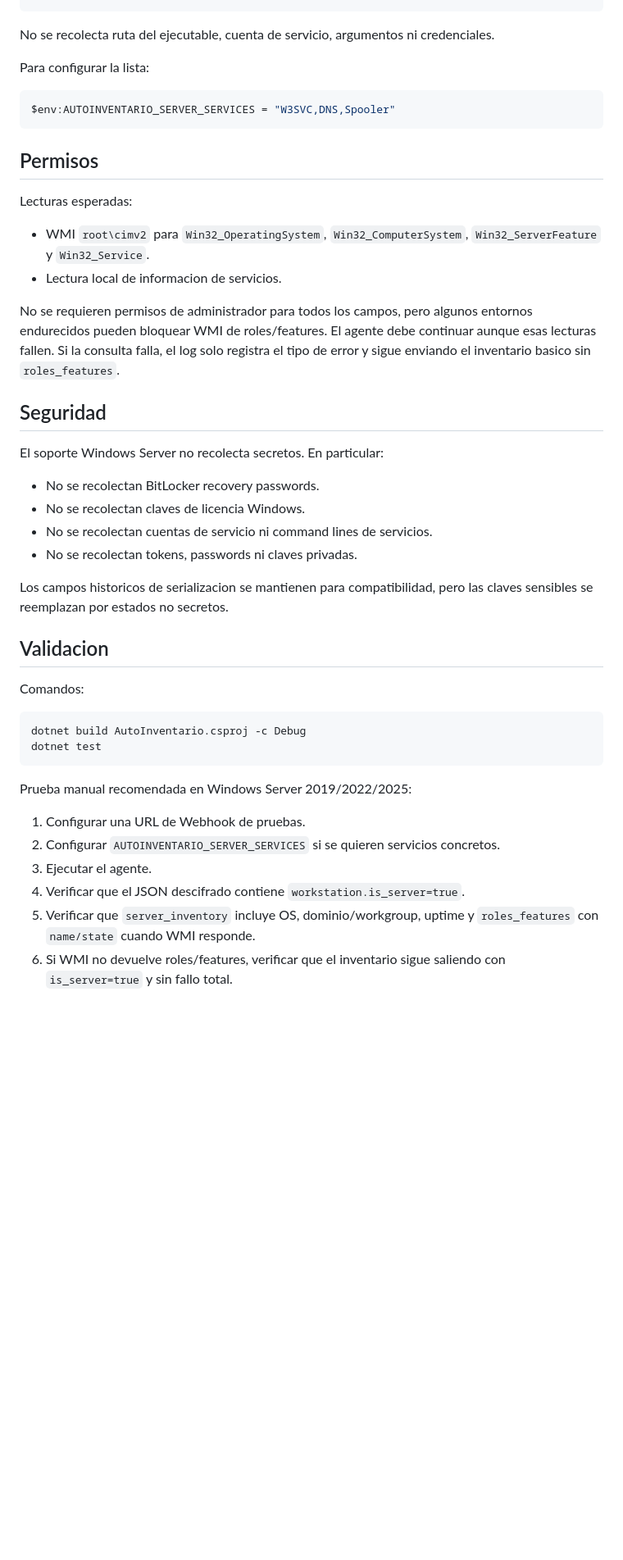
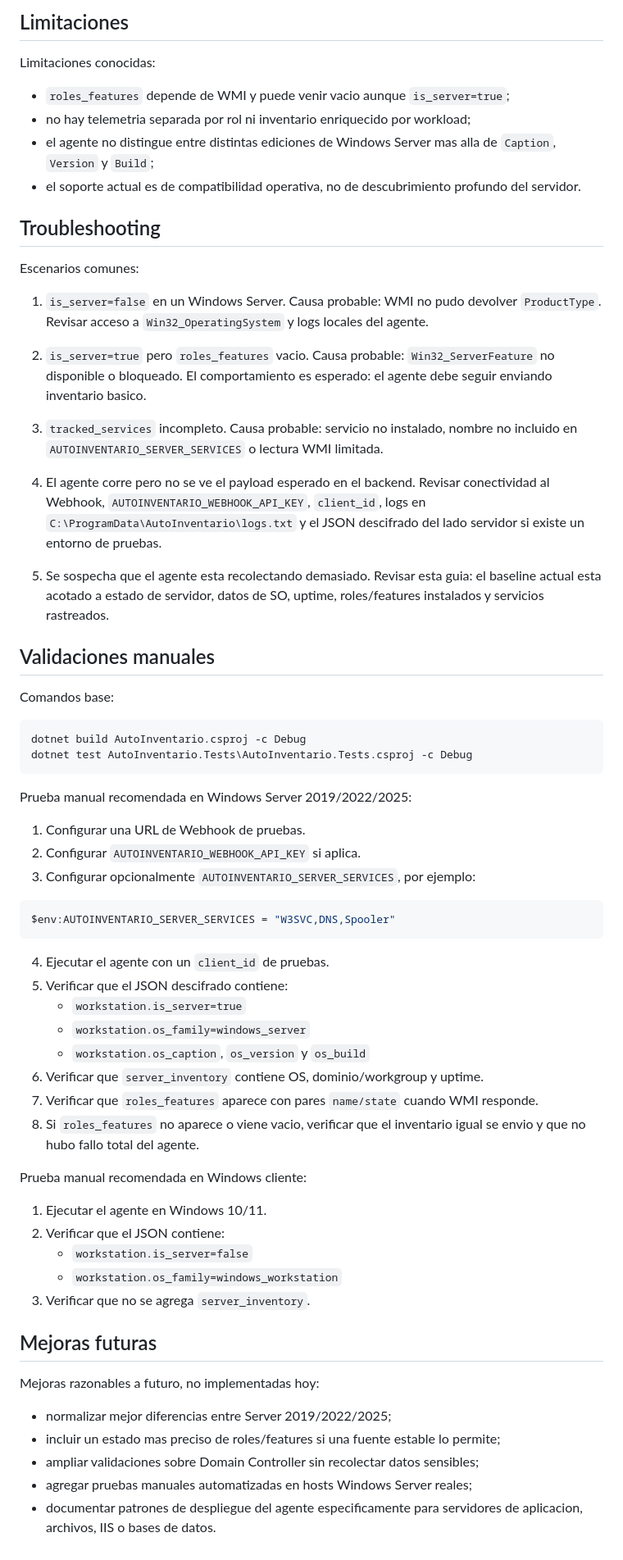
Before and after one commit to kpulido93/AutoInv, a Markdown page: docs/AGENT-WINDOWS-SERVER.md, the part around one of its changes. Shown at 82% size. GitHub-like rendering; blank space fills up the shorter version.

````diff
--- a/docs/AGENT-WINDOWS-SERVER.md
+++ b/docs/AGENT-WINDOWS-SERVER.md
@@ -57,48 +134,75 @@ W3SVC,MSSQLSERVER,SQLSERVERAGENT,DNS,DHCPServer,NTDS,ADWS,TermService
+## Limitaciones
+
+Limitaciones conocidas:
+
+- `roles_features` depende de WMI y puede venir vacio aunque `is_server=true`;
+- no hay telemetria separada por rol ni inventario enriquecido por workload;
+- el agente no distingue entre distintas ediciones de Windows Server mas alla de `Caption`, `Version` y `Build`;
+- el soporte actual es de compatibilidad operativa, no de descubrimiento profundo del servidor.
+
+## Troubleshooting
+
+Escenarios comunes:
+
+1. `is_server=false` en un Windows Server.
+   Causa probable: WMI no pudo devolver `ProductType`.
+   Revisar acceso a `Win32_OperatingSystem` y logs locales del agente.
+
+2. `is_server=true` pero `roles_features` vacio.
+   Causa probable: `Win32_ServerFeature` no disponible o bloqueado.
+   El comportamiento es esperado: el agente debe seguir enviando inventario basico.
+
+3. `tracked_services` incompleto.
+   Causa probable: servicio no instalado, nombre no incluido en `AUTOINVENTARIO_SERVER_SERVICES` o lectura WMI limitada.
+
+4. El agente corre pero no se ve el payload esperado en el backend.
+   Revisar conectividad al Webhook, `AUTOINVENTARIO_WEBHOOK_API_KEY`, `client_id`, logs en `C:\ProgramData\AutoInventario\logs.txt` y el JSON descifrado del lado servidor si existe un entorno de pruebas.
+
+5. Se sospecha que el agente esta recolectando demasiado.
+   Revisar esta guia: el baseline actual esta acotado a estado de servidor, datos de SO, uptime, roles/features instalados y servicios rastreados.
+
+## Validaciones manuales
+
+Comandos base:
+
+```powershell
+dotnet build AutoInventario.csproj -c Debug
+dotnet test AutoInventario.Tests\AutoInventario.Tests.csproj -c Debug
 ```
 
-No se recolecta ruta del ejecutable, cuenta de servicio, argumentos ni credenciales.
+Prueba manual recomendada en Windows Server 2019/2022/2025:
 
-Para configurar la lista:
+1. Configurar una URL de Webhook de pruebas.
+2. Configurar `AUTOINVENTARIO_WEBHOOK_API_KEY` si aplica.
+3. Configurar opcionalmente `AUTOINVENTARIO_SERVER_SERVICES`, por ejemplo:
 
 ```powershell
 $env:AUTOINVENTARIO_SERVER_SERVICES = "W3SVC,DNS,Spooler"
 ```
 
-## Permisos
+4. Ejecutar el agente con un `client_id` de pruebas.
+5. Verificar que el JSON descifrado contiene:
+   - `workstation.is_server=true`
+   - `workstation.os_family=windows_server`
+   - `workstation.os_caption`, `os_version` y `os_build`
+6. Verificar que `server_inventory` contiene OS, dominio/workgroup y uptime.
+7. Verificar que `roles_features` aparece con pares `name/state` cuando WMI responde.
+8. Si `roles_features` no aparece o viene vacio, verificar que el inventario igual se envio y que no hubo fallo total del agente.
 
-Lecturas esperadas:
+Prueba manual recomendada en Windows cliente:
 
-- WMI `root\cimv2` para `Win32_OperatingSystem`, `Win32_ComputerSystem`, `Win32_ServerFeature` y `Win32_Service`.
-- Lectura local de informacion de servicios.
+1. Ejecutar el agente en Windows 10/11.
+2. Verificar que el JSON contiene:
+   - `workstation.is_server=false`
+   - `workstation.os_family=windows_workstation`
+3. Verificar que no se agrega `server_inventory`.
 
-No se requieren permisos de administrador para todos los campos, pero algunos entornos endurecidos pueden bloquear WMI de roles/features. El agente debe continuar aunque esas lecturas fallen.
-Si la consulta falla, el log solo registra el tipo de error y sigue enviando el inventario basico sin `roles_features`.
+## Mejoras futuras
 
-## Seguridad
+Mejoras razonables a futuro, no implementadas hoy:
 
-El soporte Windows Server no recolecta secretos. En particular:
-
-- No se recolectan BitLocker recovery passwords.
-- No se recolectan claves de licencia Windows.
-- No se recolectan cuentas de servicio ni command lines de servicios.
-- No se recolectan tokens, passwords ni claves privadas.
-
-Los campos historicos de serializacion se mantienen para compatibilidad, pero las claves sensibles se reemplazan por estados no secretos.
-
-## Validacion
-
-Comandos:
-
-```powershell
-dotnet build AutoInventario.csproj -c Debug
-dotnet test
-```
-
-Prueba manual recomendada en Windows Server 2019/2022/2025:
-
-1. Configurar una URL de Webhook de pruebas.
-2. Configurar `AUTOINVENTARIO_SERVER_SERVICES` si se quieren servicios concretos.
-3. Ejecutar el agente.
-4. Verificar que el JSON descifrado contiene `workstation.is_server=true`.
-5. Verificar que `server_inventory` incluye OS, dominio/workgroup, uptime y `roles_features` con `name/state` cuando WMI responde.
-6. Si WMI no devuelve roles/features, verificar que el inventario sigue saliendo con `is_server=true` y sin fallo total.
+- normalizar mejor diferencias entre Server 2019/2022/2025;
+- incluir un estado mas preciso de roles/features si una fuente estable lo permite;
+- ampliar validaciones sobre Domain Controller sin recolectar datos sensibles;
+- agregar pruebas manuales automatizadas en hosts Windows Server reales;
+- documentar patrones de despliegue del agente especificamente para servidores de aplicacion, archivos, IIS o bases de datos.
````
Also changed, not shown: other parts of docs/AGENT-WINDOWS-SERVER.md (+104 -27 lines), README.md (+4 -0 lines).
